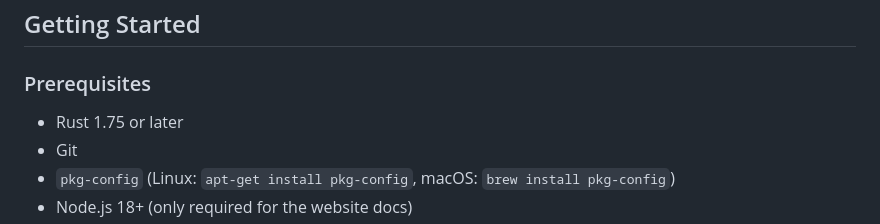
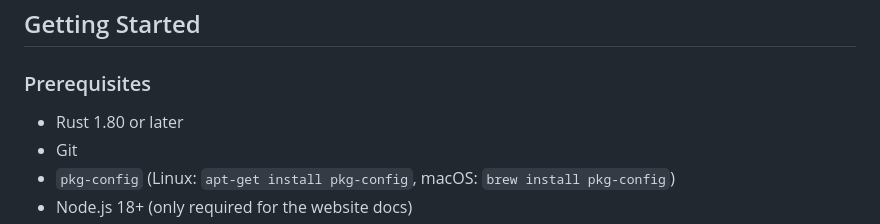
Before and after one commit to StreamLineLabs/streamline, a Markdown page: CONTRIBUTING.md, the part around the change. Rendered like a GitHub page.

Commit message:
docs: update contributing guidelines

```diff
--- a/CONTRIBUTING.md
+++ b/CONTRIBUTING.md
@@ -6,7 +6,7 @@ Thank you for your interest in contributing to Streamline! This document provide
 
 ### Prerequisites
 
-- Rust 1.75 or later
+- Rust 1.80 or later
 - Git
 - `pkg-config` (Linux: `apt-get install pkg-config`, macOS: `brew install pkg-config`)
 - Node.js 18+ (only required for the website docs)
```
